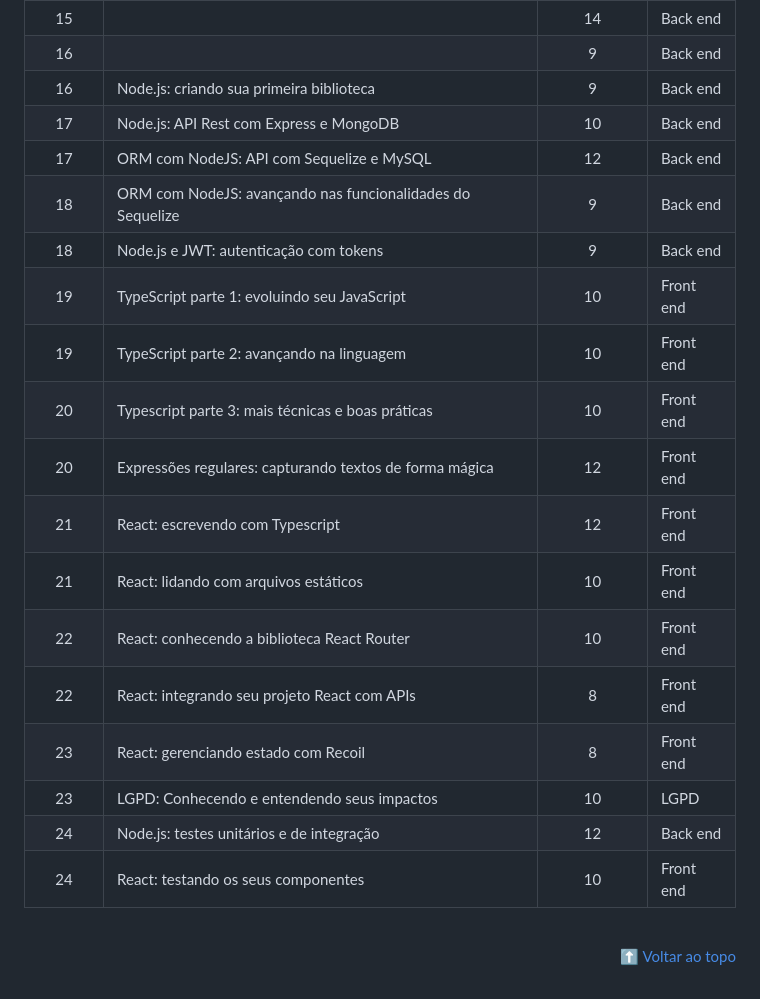
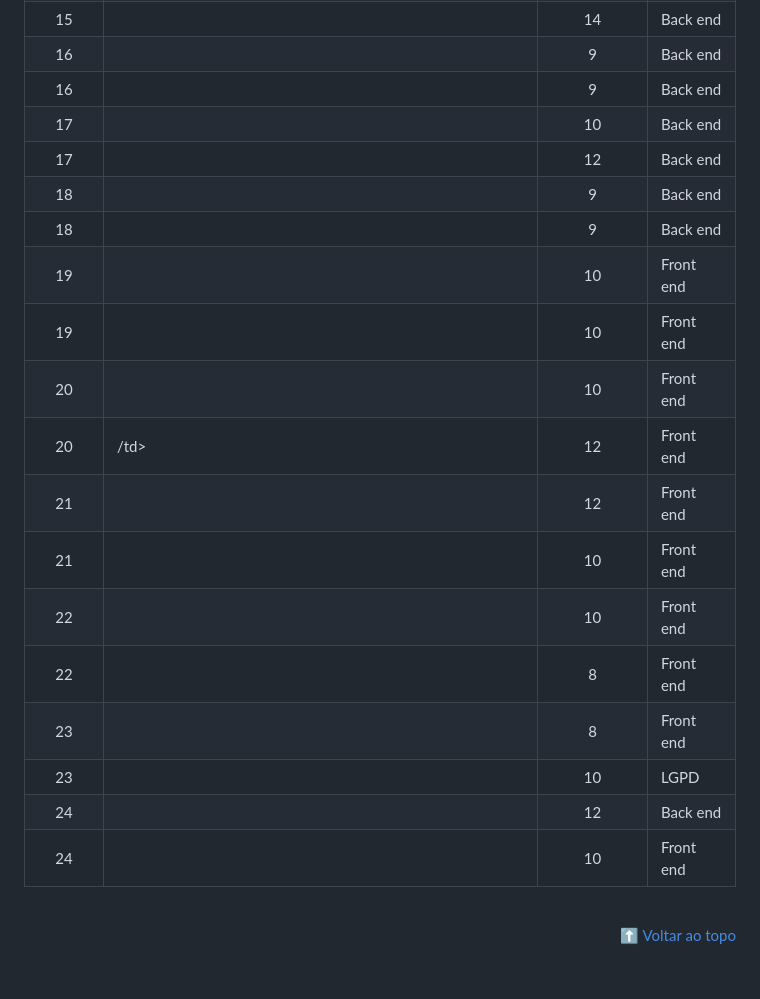
Before and after one commit to pherys/desenvolve_gbtech_2024, a Markdown page: README.md, the part around the change. GitHub-like rendering.

```diff
--- a/README.md
+++ b/README.md
@@ -394,103 +394,103 @@ Este conteúdo que será atualizado durante o programa teve como fonte o reposit
       </tr>
       <tr>
         <td align="center">16</td>
-        <td>Node.js: criando sua primeira biblioteca</td>
+        <td></td>
         <td align="center">9</td>
         <td>Back end</td>
       </tr>
       <tr>
         <td align="center">17</td>
-        <td>Node.js: API Rest com Express e MongoDB</td>
+        <td></td>
         <td align="center">10</td>
         <td>Back end</td>
       </tr>
       <tr>
         <td align="center">17</td>
-        <td>ORM com NodeJS: API com Sequelize e MySQL</td>
+        <td></td>
         <td align="center">12</td>
         <td>Back end</td>
       </tr>
       <tr>
         <td align="center">18</td>
-        <td>ORM com NodeJS: avançando nas funcionalidades do Sequelize</td>
+        <td></td>
         <td align="center">9</td>
         <td>Back end</td>
       </tr>
       <tr>
         <td align="center">18</td>
-        <td>Node.js e JWT: autenticação com tokens</td>
+        <td></td>
         <td align="center">9</td>
         <td>Back end</td>
       </tr>
       <tr>
         <td align="center">19</td>
-        <td>TypeScript parte 1: evoluindo seu JavaScript</td>
+        <td></td>
         <td align="center">10</td>
         <td>Front end</td>
       </tr>
       <tr>
         <td align="center">19</td>
-        <td>TypeScript parte 2: avançando na linguagem</td>
+        <td></td>
         <td align="center">10</td>
         <td>Front end</td>
       </tr>
       <tr>
         <td align="center">20</td>
-        <td>Typescript parte 3: mais técnicas e boas práticas</td>
+        <td></td>
         <td align="center">10</td>
         <td>Front end</td>
       </tr>
       <tr>
         <td align="center">20</td>
-        <td>Expressões regulares: capturando textos de forma mágica</td>
+        <td>/td>
         <td align="center">12</td>
         <td>Front end</td>
       </tr>
       <tr>
         <td align="center">21</td>
-        <td>React: escrevendo com Typescript</td>
+        <td></td>
         <td align="center">12</td>
         <td>Front end</td>
       </tr>
       <tr>
         <td align="center">21</td>
-        <td>React: lidando com arquivos estáticos</td>
+        <td></td>
         <td align="center">10</td>
         <td>Front end</td>
       </tr>
       <tr>
         <td align="center">22</td>
-        <td>React: conhecendo a biblioteca React Router</td>
+        <td></td>
         <td align="center">10</td>
         <td>Front end</td>
       </tr>
       <tr>
         <td align="center">22</td>
-        <td>React: integrando seu projeto React com APIs</td>
+        <td></td>
         <td align="center">8</td>
         <td>Front end</td>
       </tr>
       <tr>
         <td align="center">23</td>
-        <td>React: gerenciando estado com Recoil</td>
+        <td></td>
         <td align="center">8</td>
         <td>Front end</td>
       </tr>
       <tr>
         <td align="center">23</td>
-        <td>LGPD: Conhecendo e entendendo seus impactos</td>
+        <td></td>
         <td align="center">10</td>
         <td>LGPD</td>
       </tr>
       <tr>
         <td align="center">24</td>
-        <td>Node.js: testes unitários e de integração</td>
+        <td></td>
         <td align="center">12</td>
         <td>Back end</td>
       </tr>
       <tr>
         <td align="center">24</td>
-        <td>React: testando os seus componentes</td>
+        <td></td>
         <td align="center">10</td>
         <td>Front end</td>
       </tr>
```
